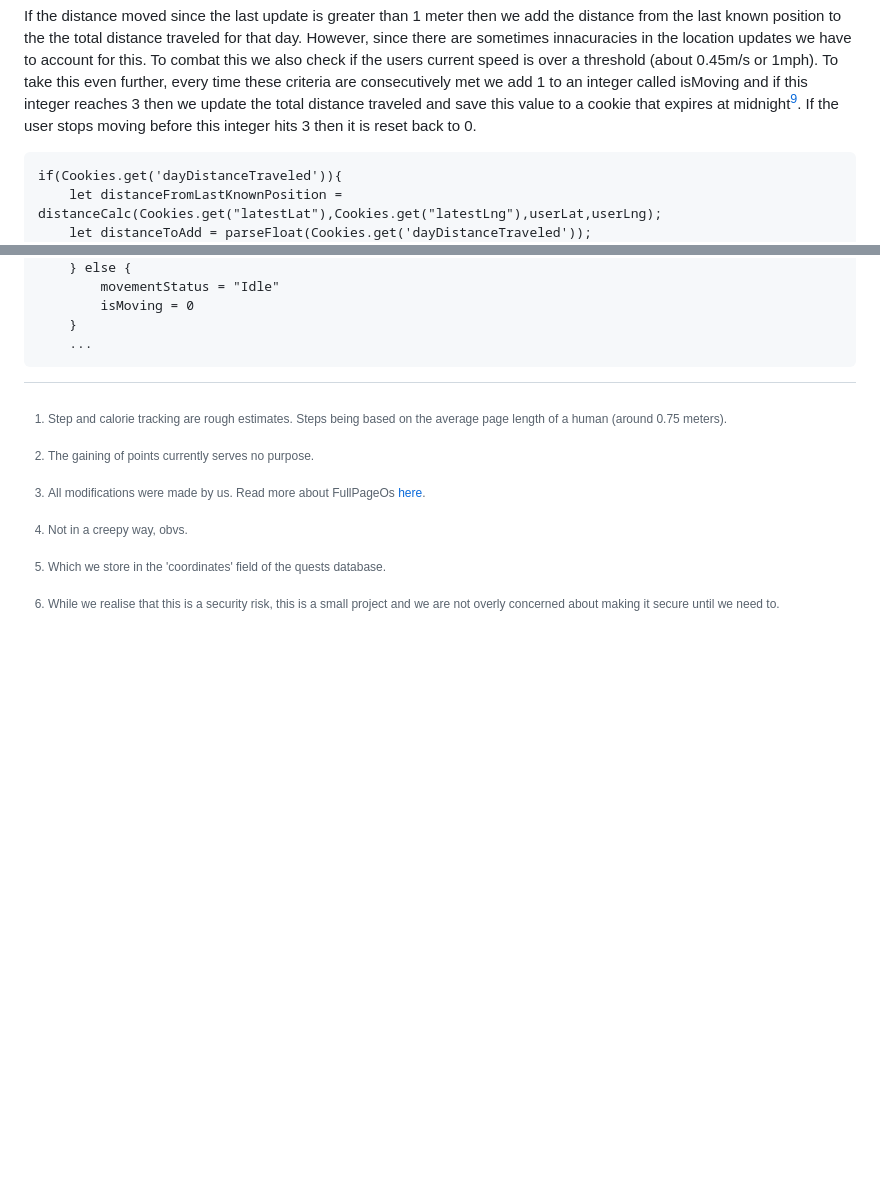
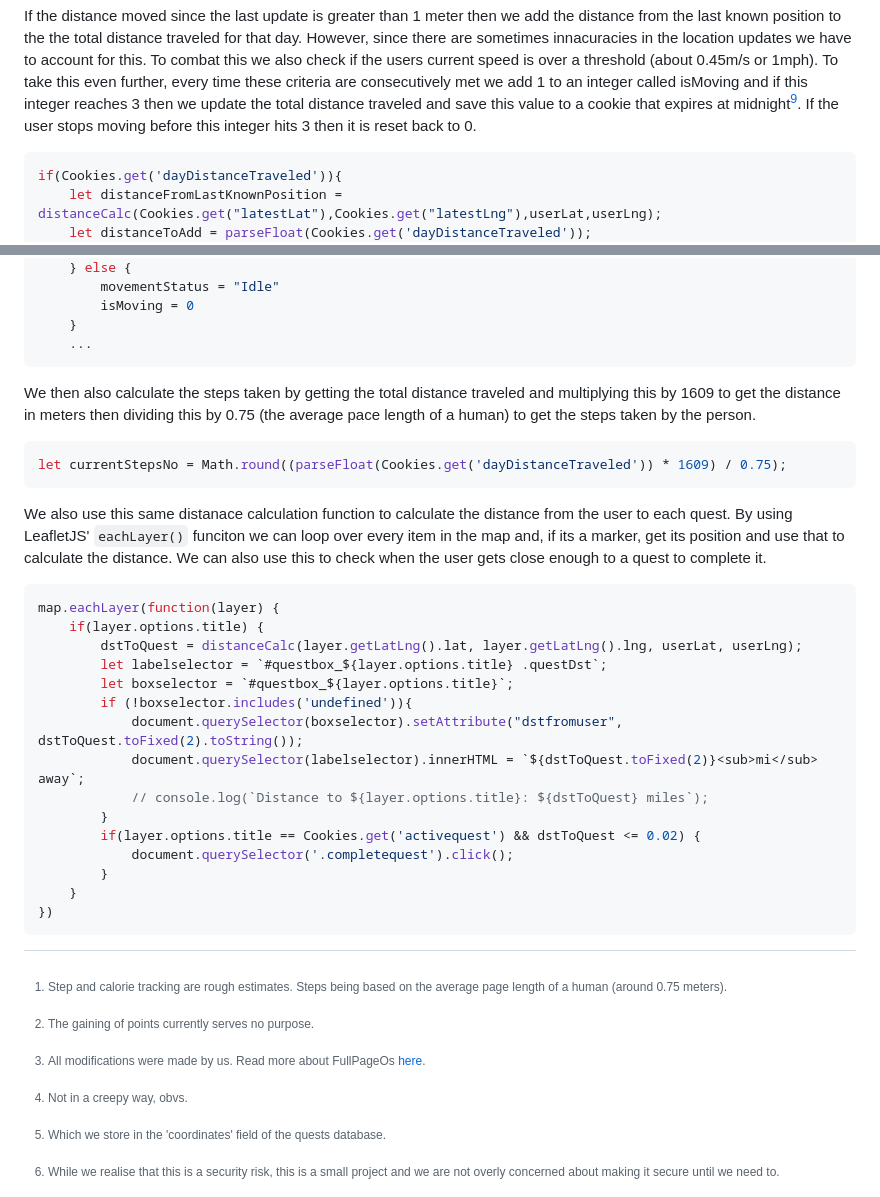
Before and after one commit to j-trueman/WellBee, a Markdown page: README.md, 2 parts joined by grey strips. Drawn GitHub-style; blank space fills up the shorter version.

````diff
--- a/README.md
+++ b/README.md
@@ -293,7 +293,7 @@ const distanceCalc = (inputLat1,inputLng1,inputLat2,inputLng2) => {
 }
 ```
 If the distance moved since the last update is greater than 1 meter then we add the distance from the last known position to the the total distance traveled for that day. However, since there are sometimes innacuracies in the location updates we have to account for this. To combat this we also check if the users current speed is over a threshold (about 0.45m/s or 1mph). To take this even further, every time these criteria are consecutively met we add 1 to an integer called isMoving and if this integer reaches 3 then we update the total distance traveled and save this value to a cookie that expires at midnight[^9]. If the user stops moving before this integer hits 3 then it is reset back to 0.
-```
+```javascript
 if(Cookies.get('dayDistanceTraveled')){
     let distanceFromLastKnownPosition = distanceCalc(Cookies.get("latestLat"),Cookies.get("latestLng"),userLat,userLng);
     let distanceToAdd = parseFloat(Cookies.get('dayDistanceTraveled'));
@@ -310,7 +310,28 @@ if(Cookies.get('dayDistanceTraveled')){
     }
     ...
 ```
-
+We then also calculate the steps taken by getting the total distance traveled and multiplying this by 1609 to get the distance in meters then dividing this by 0.75 (the average pace length of a human) to get the steps taken by the person.
+```javascript
+let currentStepsNo = Math.round((parseFloat(Cookies.get('dayDistanceTraveled')) * 1609) / 0.75);
+```
+We also use this same distanace calculation function to calculate the distance from the user to each quest. By using LeafletJS' `eachLayer()` funciton we can loop over every item in the map and, if its a marker, get its position and use that to calculate the distance. We can also use this to check when the user gets close enough to a quest to complete it.
+```javascript
+map.eachLayer(function(layer) {
+    if(layer.options.title) {
+        dstToQuest = distanceCalc(layer.getLatLng().lat, layer.getLatLng().lng, userLat, userLng);
+        let labelselector = `#questbox_${layer.options.title} .questDst`;
+        let boxselector = `#questbox_${layer.options.title}`;
+        if (!boxselector.includes('undefined')){
+            document.querySelector(boxselector).setAttribute("dstfromuser", dstToQuest.toFixed(2).toString());
+            document.querySelector(labelselector).innerHTML = `${dstToQuest.toFixed(2)}<sub>mi</sub> away`;
+            // console.log(`Distance to ${layer.options.title}: ${dstToQuest} miles`);
+        }
+        if(layer.options.title == Cookies.get('activequest') && dstToQuest <= 0.02) {
+            document.querySelector('.completequest').click();
+        }
+    }
+})
+```
 [^1]: Step and calorie tracking are rough estimates. Steps being based on the average page length of a human (around 0.75 meters).
 [^2]: The gaining of points currently serves no purpose.
 [^3]: All modifications were made by us. Read more about FullPageOs [here](https://github.com/guysoft/FullPageOS).
````
